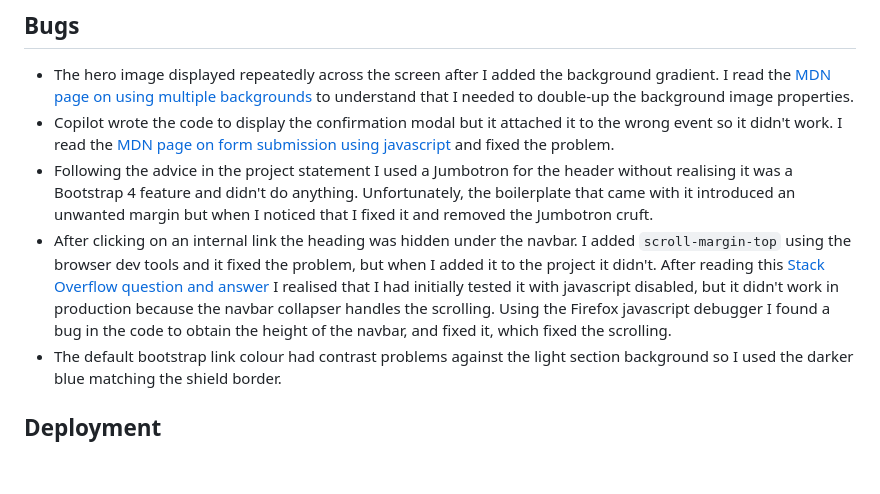
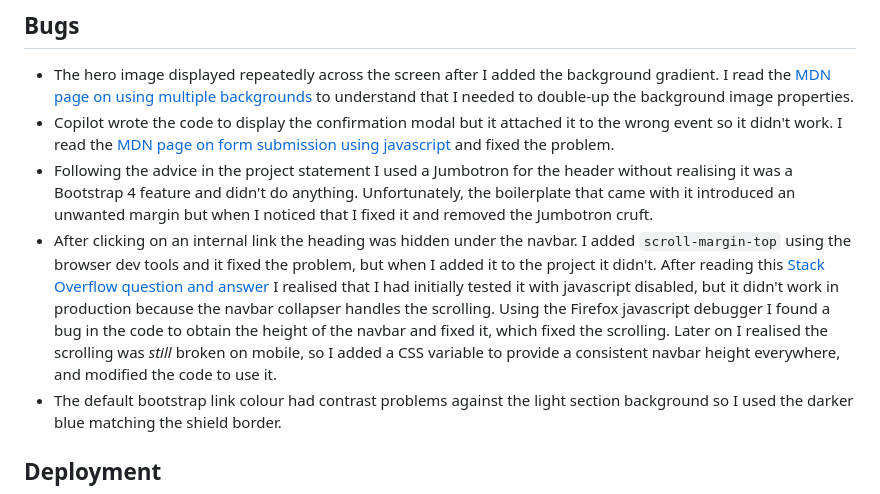
Before and after one commit to ctr-code/prevent, a Markdown page: README.md, the part around the change. Rendered like a GitHub page; blank space fills up the shorter version.

Commit message:
Add details of second scrolling bug to README

```diff
--- a/README.md
+++ b/README.md
@@ -127,7 +127,7 @@ paste here you user story | what is visible to the user and what action they sho
 * The hero image displayed repeatedly across the screen after I added the background gradient.  I read the [MDN page on using multiple backgrounds](https://developer.mozilla.org/en-US/docs/Web/CSS/Guides/Backgrounds_and_borders/Using_multiple_backgrounds) to understand that I needed to double-up the background image properties.
 * Copilot wrote the code to display the confirmation modal but it attached it to the wrong event so it didn't work.  I read the [MDN page on form submission using javascript](https://developer.mozilla.org/en-US/docs/Learn_web_development/Extensions/Forms/Sending_forms_through_JavaScript) and fixed the problem.
 * Following the advice in the project statement I used a Jumbotron for the header without realising it was a Bootstrap 4 feature and didn't do anything.  Unfortunately, the boilerplate that came with it introduced an unwanted margin but when I noticed that I fixed it and removed the Jumbotron cruft.
-* After clicking on an internal link the heading was hidden under the navbar.  I added `scroll-margin-top` using the browser dev tools and it fixed the problem, but when I added it to the project it didn't.  After reading this [Stack Overflow question and answer](https://stackoverflow.com/questions/72581132/how-does-the-css-property-scroll-margin-top-and-scroll-padding-top-really-wo) I realised that I had initially tested it with javascript disabled, but it didn't work in production because the navbar collapser handles the scrolling.  Using the Firefox javascript debugger I found a bug in the code to obtain the height of the navbar, and fixed it, which fixed the scrolling.
+* After clicking on an internal link the heading was hidden under the navbar.  I added `scroll-margin-top` using the browser dev tools and it fixed the problem, but when I added it to the project it didn't.  After reading this [Stack Overflow question and answer](https://stackoverflow.com/questions/72581132/how-does-the-css-property-scroll-margin-top-and-scroll-padding-top-really-wo) I realised that I had initially tested it with javascript disabled, but it didn't work in production because the navbar collapser handles the scrolling.  Using the Firefox javascript debugger I found a bug in the code to obtain the height of the navbar and fixed it, which fixed the scrolling.  Later on I realised the scrolling was *still* broken on mobile, so I added a CSS variable to provide a consistent navbar height everywhere, and modified the code to use it.
 * The default bootstrap link colour had contrast problems against the light section background so I used the darker blue matching the shield border.
 
 ## Deployment
```
